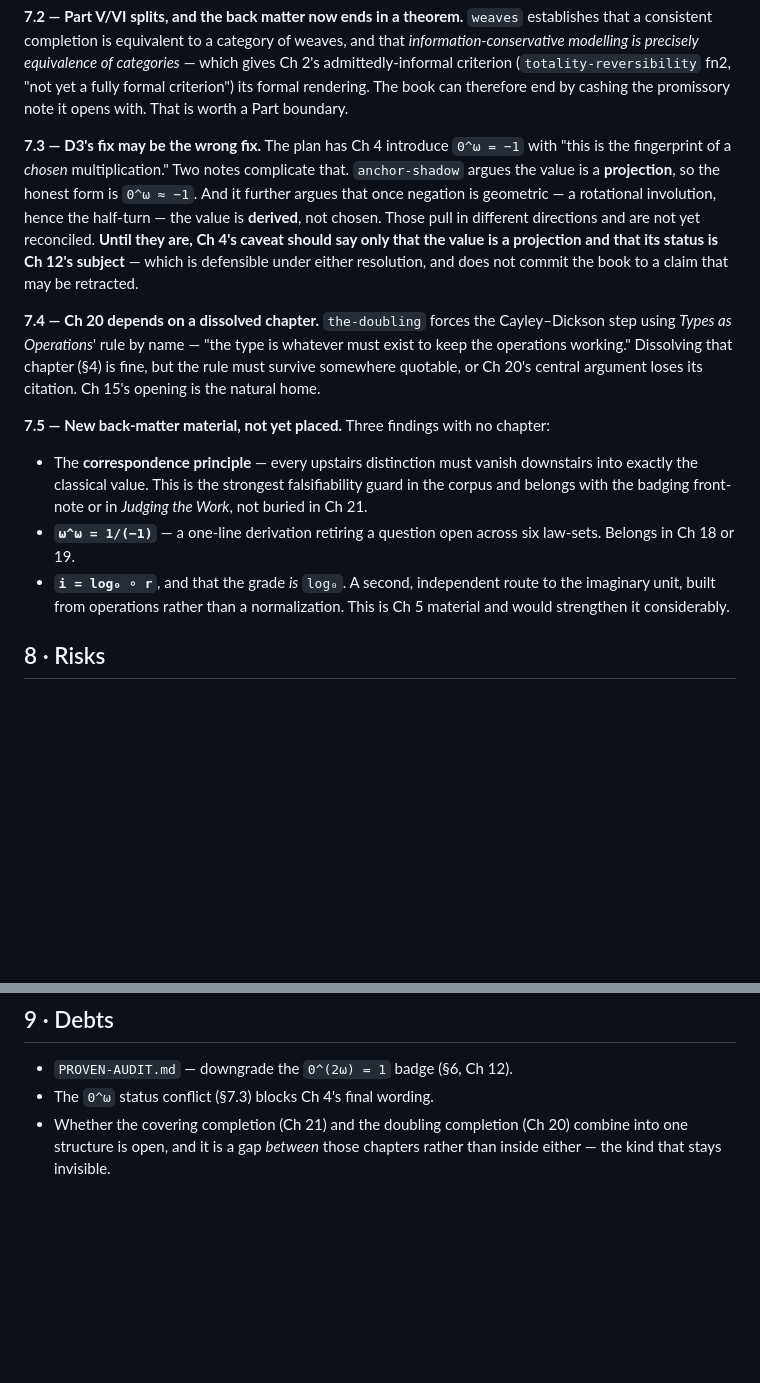
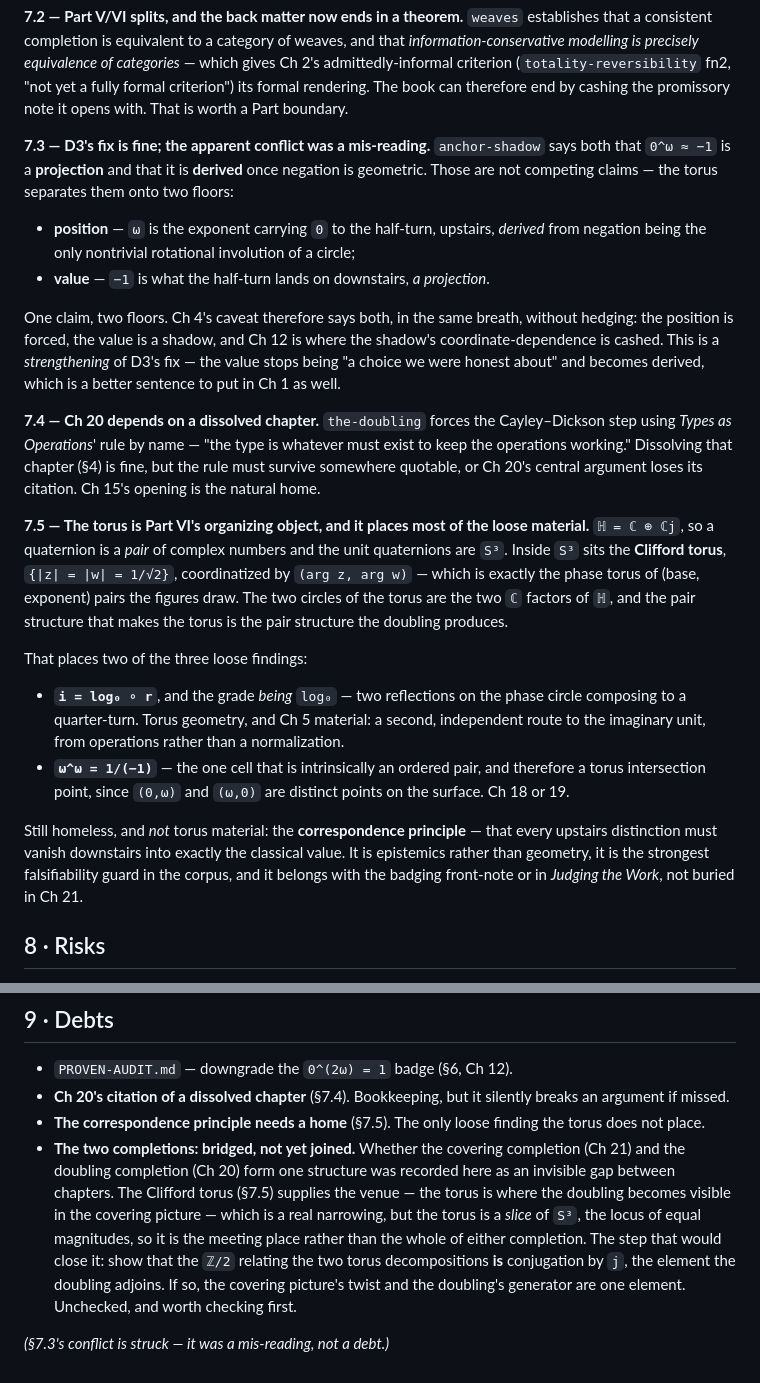
Before and after one commit to sibarum/cott, a Markdown page: SPINE.md, 2 parts joined by grey strips. Rendered like a GitHub page; blank space fills up the shorter version.

Commit message:
Spine: the torus resolves most of the open items
- §7.3 struck as a mis-reading, not a conflict. "0^w is a projection" and
  "0^w is derived" are one claim on two floors: the torus separates
  position (upstairs, derived from negation being the only nontrivial
  rotational involution) from value (downstairs, projected). Ch 4's
  caveat now states both without hedging, which strengthens D3's fix
  rather than narrowing it.

- §7.5 rewritten around the Clifford torus. H = C + Cj, so a quaternion
  is a pair of complex numbers and the unit quaternions are S^3; the
  Clifford torus inside it is coordinatized by (arg z, arg w), which is
  the phase torus of (base, exponent) pairs the figures already draw. The
  two circles are the two C factors of H. This places i = log_0 . r
  (Ch 5) and w^w = 1/(-1) (Ch 18/19).

- §9's between-chapters gap narrowed from invisible to bridged: the torus
  is where the doubling becomes visible in the covering picture. Not
  closed, because the Clifford torus is a slice of S^3. The step that
  would close it is recorded: show the Z/2 relating the two torus
  decompositions is conjugation by j.

Two items survive and are not torus-resolvable: Ch 20's citation of a
dissolved chapter, and the correspondence principle still needing a home.

Co-Authored-By: Claude Opus 5 <noreply@anthropic.com>

```diff
--- a/SPINE.md
+++ b/SPINE.md
@@ -206,14 +206,19 @@ Ch 2's admittedly-informal criterion (`totality-reversibility` fn2, "not yet a f
 criterion") its formal rendering. The book can therefore end by cashing the promissory note
 it opens with. That is worth a Part boundary.
 
-**7.3 — D3's fix may be the wrong fix.** The plan has Ch 4 introduce `0^ω = −1` with "this
-is the fingerprint of a *chosen* multiplication." Two notes complicate that. `anchor-shadow`
-argues the value is a **projection**, so the honest form is `0^ω ≈ −1`. And it further
-argues that once negation is geometric — a rotational involution, hence the half-turn — the
-value is **derived**, not chosen. Those pull in different directions and are not yet
-reconciled. **Until they are, Ch 4's caveat should say only that the value is a projection
-and that its status is Ch 12's subject** — which is defensible under either resolution, and
-does not commit the book to a claim that may be retracted.
+**7.3 — D3's fix is fine; the apparent conflict was a mis-reading.** `anchor-shadow` says
+both that `0^ω ≈ −1` is a **projection** and that it is **derived** once negation is
+geometric. Those are not competing claims — the torus separates them onto two floors:
+
+- **position** — `ω` is the exponent carrying `0` to the half-turn, upstairs, *derived*
+  from negation being the only nontrivial rotational involution of a circle;
+- **value** — `−1` is what the half-turn lands on downstairs, *a projection*.
+
+One claim, two floors. Ch 4's caveat therefore says both, in the same breath, without
+hedging: the position is forced, the value is a shadow, and Ch 12 is where the shadow's
+coordinate-dependence is cashed. This is a *strengthening* of D3's fix — the value stops
+being "a choice we were honest about" and becomes derived, which is a better sentence to put
+in Ch 1 as well.
 
 **7.4 — Ch 20 depends on a dissolved chapter.** `the-doubling` forces the Cayley–Dickson
 step using *Types as Operations*' rule by name — "the type is whatever must exist to keep
@@ -221,16 +226,26 @@ the operations working." Dissolving that chapter (§4) is fine, but the rule mus
 somewhere quotable, or Ch 20's central argument loses its citation. Ch 15's opening is the
 natural home.
 
-**7.5 — New back-matter material, not yet placed.** Three findings with no chapter:
+**7.5 — The torus is Part VI's organizing object, and it places most of the loose
+material.** `ℍ = ℂ ⊕ ℂj`, so a quaternion is a *pair* of complex numbers and the unit
+quaternions are `S³`. Inside `S³` sits the **Clifford torus**, `{|z| = |w| = 1/√2}`,
+coordinatized by `(arg z, arg w)` — which is exactly the phase torus of (base, exponent)
+pairs the figures draw. The two circles of the torus are the two `ℂ` factors of `ℍ`, and the
+pair structure that makes the torus is the pair structure the doubling produces.
 
-- The **correspondence principle** — every upstairs distinction must vanish downstairs into
-  exactly the classical value. This is the strongest falsifiability guard in the corpus and
-  belongs with the badging front-note or in *Judging the Work*, not buried in Ch 21.
-- **`ω^ω = 1/(−1)`** — a one-line derivation retiring a question open across six law-sets.
-  Belongs in Ch 18 or 19.
-- **`i = log₀ ∘ r`**, and that the grade *is* `log₀`. A second, independent route to the
-  imaginary unit, built from operations rather than a normalization. This is Ch 5 material
-  and would strengthen it considerably.
+That places two of the three loose findings:
+
+- **`i = log₀ ∘ r`**, and the grade *being* `log₀` — two reflections on the phase circle
+  composing to a quarter-turn. Torus geometry, and Ch 5 material: a second, independent
+  route to the imaginary unit, from operations rather than a normalization.
+- **`ω^ω = 1/(−1)`** — the one cell that is intrinsically an ordered pair, and therefore a
+  torus intersection point, since `(0,ω)` and `(ω,0)` are distinct points on the surface.
+  Ch 18 or 19.
+
+Still homeless, and *not* torus material: the **correspondence principle** — that every
+upstairs distinction must vanish downstairs into exactly the classical value. It is
+epistemics rather than geometry, it is the strongest falsifiability guard in the corpus, and
+it belongs with the badging front-note or in *Judging the Work*, not buried in Ch 21.
 
 ## 8 · Risks
 
@@ -253,7 +268,18 @@ natural home.
 ## 9 · Debts
 
 - `PROVEN-AUDIT.md` — downgrade the `0^(2ω) = 1` badge (§6, Ch 12).
-- The `0^ω` status conflict (§7.3) blocks Ch 4's final wording.
-- Whether the covering completion (Ch 21) and the doubling completion (Ch 20) combine into
-  one structure is open, and it is a gap *between* those chapters rather than inside
-  either — the kind that stays invisible.
+- **Ch 20's citation of a dissolved chapter** (§7.4). Bookkeeping, but it silently breaks an
+  argument if missed.
+- **The correspondence principle needs a home** (§7.5). The only loose finding the torus
+  does not place.
+- **The two completions: bridged, not yet joined.** Whether the covering completion (Ch 21)
+  and the doubling completion (Ch 20) form one structure was recorded here as an invisible
+  gap between chapters. The Clifford torus (§7.5) supplies the venue — the torus is where
+  the doubling becomes visible in the covering picture — which is a real narrowing, but the
+  torus is a *slice* of `S³`, the locus of equal magnitudes, so it is the meeting place
+  rather than the whole of either completion. The step that would close it: show that the
+  `ℤ/2` relating the two torus decompositions **is** conjugation by `j`, the element the
+  doubling adjoins. If so, the covering picture's twist and the doubling's generator are one
+  element. Unchecked, and worth checking first.
+
+*(§7.3's conflict is struck — it was a mis-reading, not a debt.)*
```
